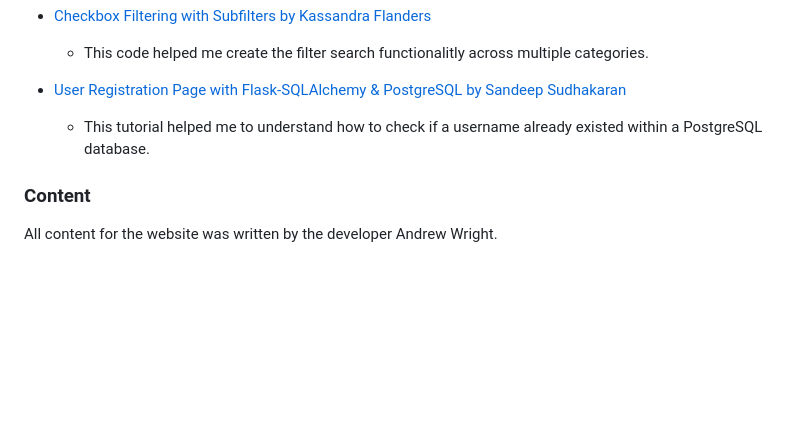
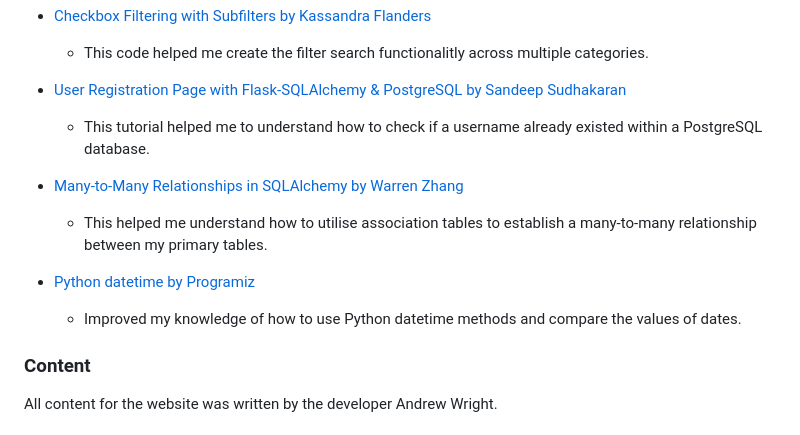
Before and after one commit to AndyWright360/Quest_Board, a Markdown page: README.md, the part around the change. Rendered like a GitHub page; blank space fills up the shorter version.

Commit message:
docs: update credits section of README.md

```diff
--- a/README.md
+++ b/README.md
@@ -886,6 +886,14 @@ pip3 install -r requirements.txt
 
   - This tutorial helped me to understand how to check if a username already existed within a PostgreSQL database.
 
+- [Many-to-Many Relationships in SQLAlchemy by Warren Zhang](https://medium.com/@warrenzhang17/many-to-many-relationships-in-sqlalchemy-ba08f8e9ccf7)
+
+  - This helped me understand how to utilise association tables to establish a many-to-many relationship between my primary tables.
+
+- [Python datetime by Programiz](https://www.programiz.com/python-programming/datetime)
+
+  - Improved my knowledge of how to use Python datetime methods and compare the values of dates.
+
 ### **Content**
 
 All content for the website was written by the developer Andrew Wright.
```
